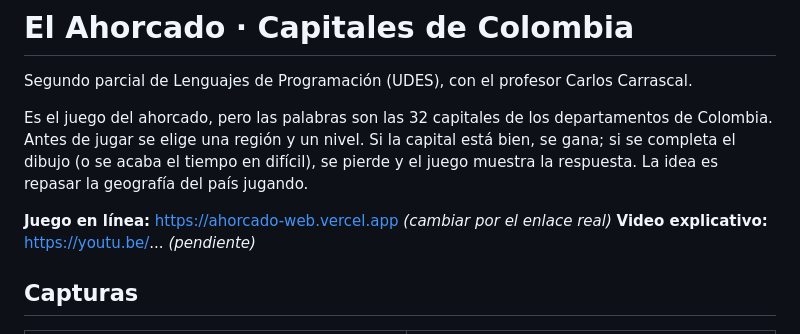
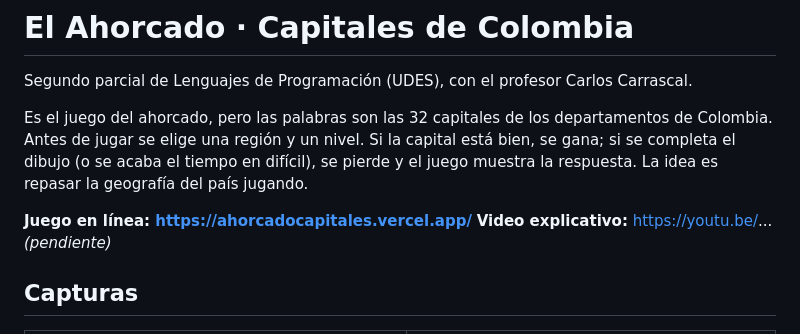
Before and after one commit to H1RodriguezQ/Ahorcado-capitales, a Markdown page: README.md, the part around the change. Rendered like a GitHub page.

Commit message:
Update online game link in README

```diff
--- a/README.md
+++ b/README.md
@@ -4,7 +4,7 @@ Segundo parcial de Lenguajes de Programación (UDES), con el profesor Carlos Car
 
 Es el juego del ahorcado, pero las palabras son las 32 capitales de los departamentos de Colombia. Antes de jugar se elige una región y un nivel. Si la capital está bien, se gana; si se completa el dibujo (o se acaba el tiempo en difícil), se pierde y el juego muestra la respuesta. La idea es repasar la geografía del país jugando.
 
-**Juego en línea:** https://ahorcado-web.vercel.app *(cambiar por el enlace real)*
+**Juego en línea: https://ahorcadocapitales.vercel.app/**
 **Video explicativo:** https://youtu.be/... *(pendiente)*
 
 ## Capturas
```
